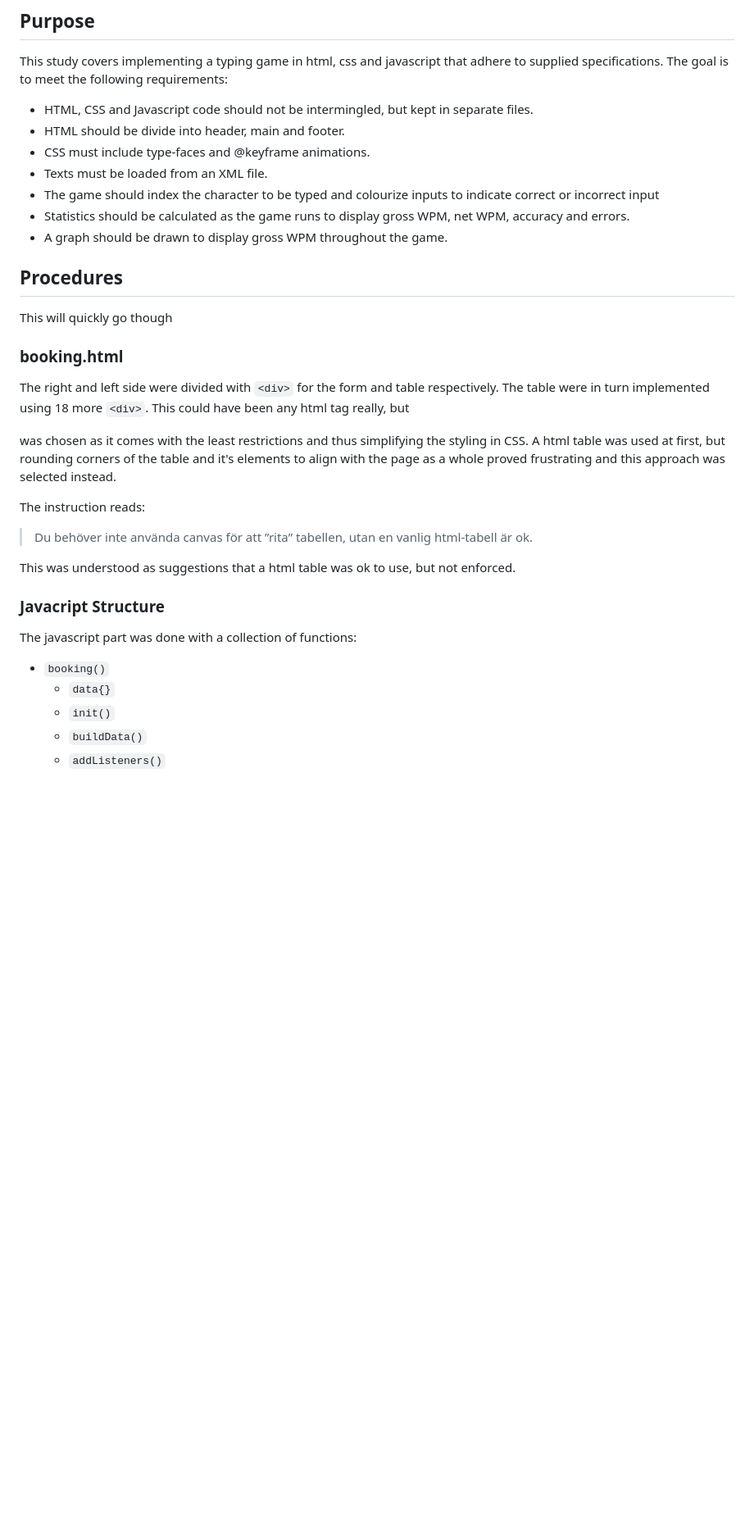
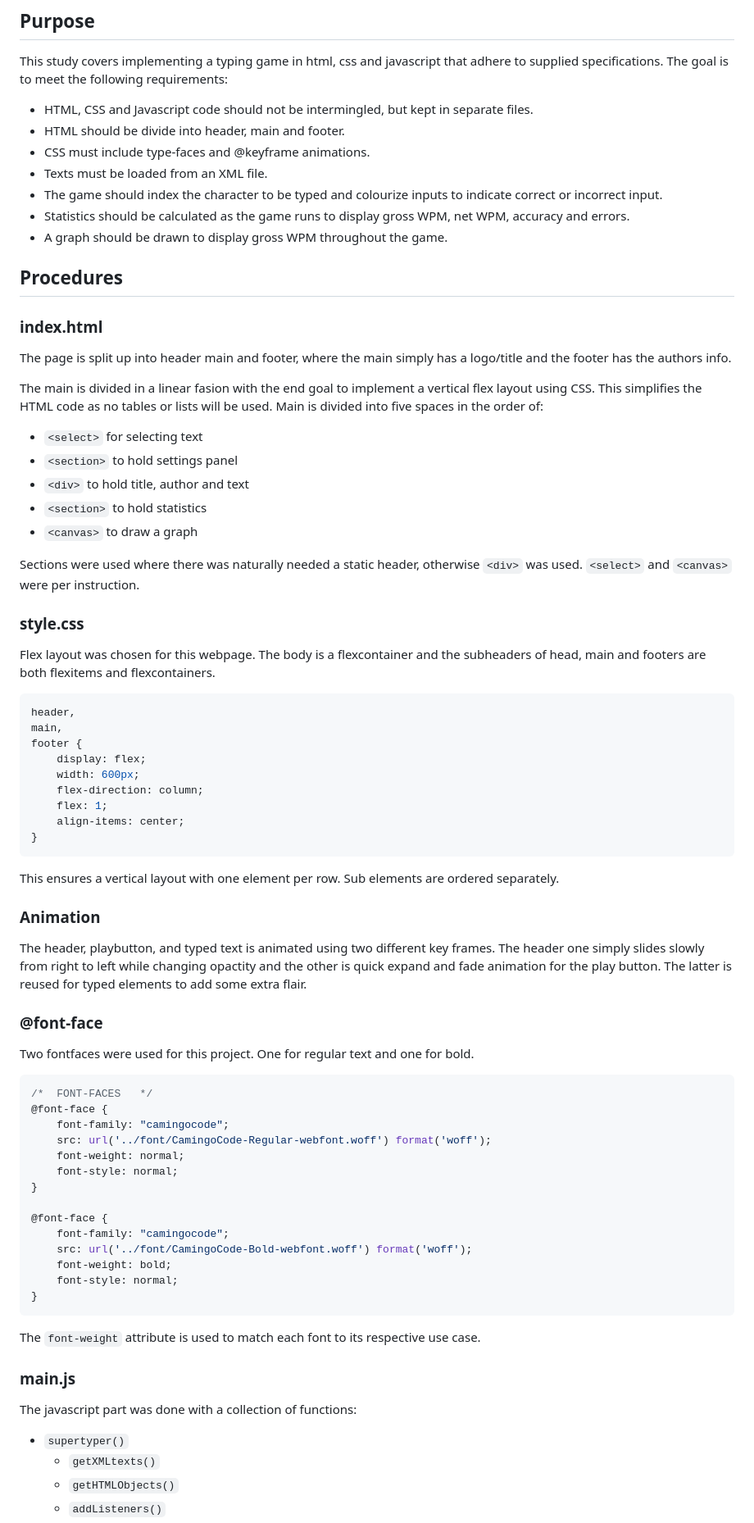
Before and after one commit to m1tron/hyper-typer, a Markdown page: readme.md, the part around the change printed below. Shown: that part at 82% size. GitHub-like rendering; blank space fills up the shorter version.

````diff
--- a/readme.md
+++ b/readme.md
@@ -19,29 +19,68 @@ This study covers implementing a typing game in html, css and javascript that ad
 - HTML should be divide into header, main and footer.
 - CSS must include type-faces and @keyframe animations.
 - Texts must be loaded from an XML file.
-- The game should index the character to be typed and colourize inputs to indicate correct or incorrect input
+- The game should index the character to be typed and colourize inputs to indicate correct or incorrect input.
 - Statistics should be calculated as the game runs to display gross WPM, net WPM, accuracy and errors.
 - A graph should be drawn to display gross WPM throughout the game.
 
 ## Procedures
 
-This will quickly go though
+### index.html
 
-### booking.html
+The page is split up into header main and footer, where the main simply has a logo/title and the footer has the authors info.
 
-The right and left side were divided with `<div>` for the form and table respectively. The table were in turn implemented using 18 more `<div>`. This could have been any html tag really, but <div> was chosen as it comes with the least restrictions and thus simplifying the styling in CSS. A html table was used at first, but rounding corners of the table and it's elements to align with the page as a whole proved frustrating and this approach was selected instead.
+The main is divided in a linear fasion with the end goal to implement a vertical flex layout using CSS. This simplifies the HTML code as no tables or lists will be used. Main is divided into five spaces in the order of:
+- `<select>`    for selecting text
+- `<section>`   to hold settings panel
+- `<div>`       to hold title, author and text
+- `<section>`   to hold statistics
+- `<canvas>`    to draw a graph
 
-The instruction reads:
->Du behöver inte använda canvas för att ”rita” tabellen, utan en vanlig html-tabell är ok.
-
-This was understood as suggestions that a html table was ok to use, but not enforced.
+Sections were used where there was naturally needed a static header, otherwise `<div>` was used. `<select>` and `<canvas>` were per instruction.
 
 
-### Javacript Structure
+### style.css
+Flex layout was chosen for this webpage. The body is a flexcontainer and the subheaders of head, main and footers are both flexitems and flexcontainers.
+```css
+header,
+main,
+footer {
+    display: flex;
+    width: 600px;
+    flex-direction: column;
+    flex: 1;
+    align-items: center;
+}
+```
+This ensures a vertical layout with one element per row. Sub elements are ordered separately.
+
+### Animation
+The header, playbutton, and typed text is animated using two different key frames. The header one simply slides slowly from right to left while changing opactity and the other is quick expand and fade animation for the play button. The latter is reused for typed elements to add some extra flair.
+
+### @font-face
+Two fontfaces were used for this project. One for regular text and one for bold.
+```css
+/*  FONT-FACES   */
+@font-face {
+    font-family: "camingocode";
+    src: url('../font/CamingoCode-Regular-webfont.woff') format('woff');
+    font-weight: normal;
+    font-style: normal;
+}
+
+@font-face {
+    font-family: "camingocode";
+    src: url('../font/CamingoCode-Bold-webfont.woff') format('woff');
+    font-weight: bold;
+    font-style: normal;
+}
+```
+The `font-weight` attribute is used to match each font to its respective use case.
+
+### main.js
 
 The javascript part was done with a collection of functions:
-- `booking()`
-    - `data{}`
-    - `init()`
-    - `buildData()`
+- `supertyper()`
+    - `getXMLtexts()`
+    - `getHTMLObjects()`
     - `addListeners()`
````
Also changed, not shown: other parts of readme.md (+62 -23 lines).
